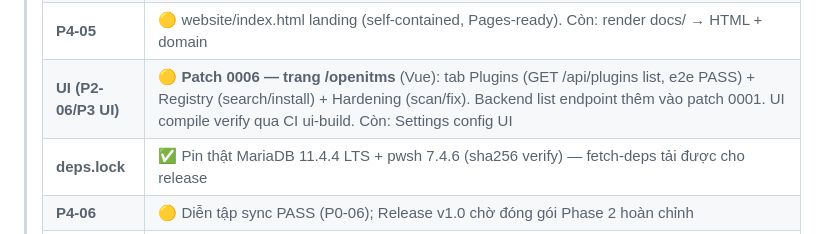
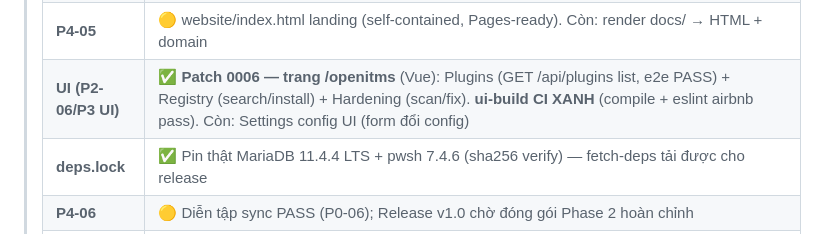
Before and after one commit to githubduy/openitms-smb, a Markdown page: TASKS.md, the part around the change. GitHub-like rendering.

Commit message:
docs: UI patch 0006 verified — ui-build CI green (Vue compile + eslint)
Co-Authored-By: Claude Fable 5 <noreply@anthropic.com>
Signed-off-by: quickwin-dev <chicken.workforce@gmail.com>

```diff
--- a/TASKS.md
+++ b/TASKS.md
@@ -34,7 +34,7 @@
 > | **P4-03** | ✅ SonarQube gate OK (đã làm) |
 > | **P4-04** | 🟡 release.yml + **installer/package.sh** (lắp bundle native: core+plugins+templates+licenses, tar.gz+sha256) + public-spec. Còn: fetch-deps (MariaDB/pwsh binary) + secret REGISTRY_PRIVATE_KEY |
 > | **P4-05** | 🟡 website/index.html landing (self-contained, Pages-ready). Còn: render docs/ → HTML + domain |
-> | **UI (P2-06/P3 UI)** | 🟡 **Patch 0006 — trang /openitms** (Vue): tab Plugins (GET /api/plugins list, e2e PASS) + Registry (search/install) + Hardening (scan/fix). Backend list endpoint thêm vào patch 0001. UI compile verify qua CI ui-build. Còn: Settings config UI |
+> | **UI (P2-06/P3 UI)** | ✅ **Patch 0006 — trang /openitms** (Vue): Plugins (GET /api/plugins list, e2e PASS) + Registry (search/install) + Hardening (scan/fix). **ui-build CI XANH** (compile + eslint airbnb pass). Còn: Settings config UI (form đổi config) |
 > | **deps.lock** | ✅ Pin thật MariaDB 11.4.4 LTS + pwsh 7.4.6 (sha256 verify) — fetch-deps tải được cho release |
 > | **P4-06** | 🟡 Diễn tập sync PASS (P0-06); Release v1.0 chờ đóng gói Phase 2 hoàn chỉnh |
 > | **P5-A/B/C** | ⬜ scaffolding doc xong (Windows installer, Live USB Alpine + rủi ro musl/pwsh, HA survey) — làm sau v1.0 |
```
